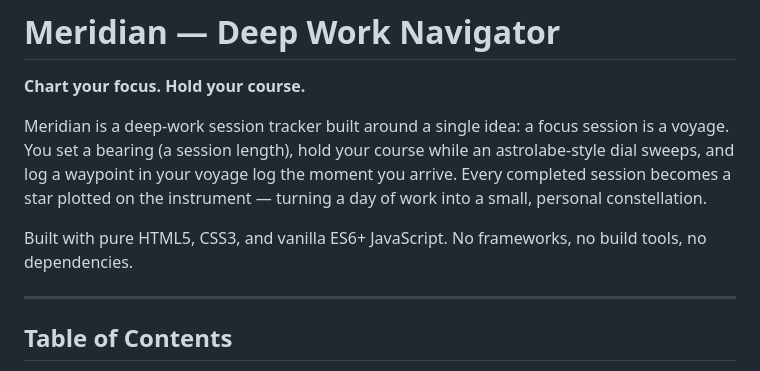
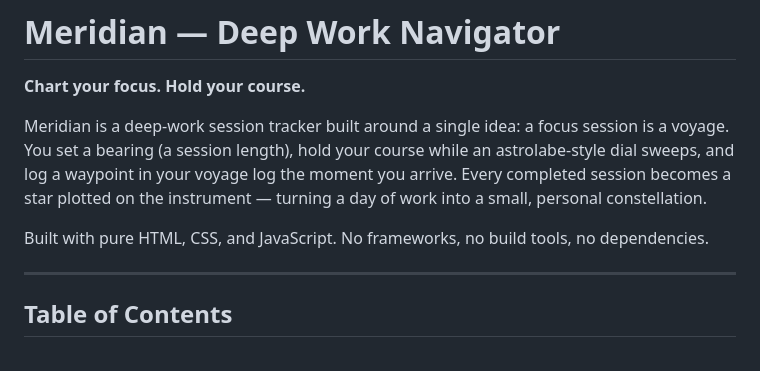
Before and after one commit to Ammar-LoopBreaker/Meridian-work-navigator, a Markdown page: README.md, the part around the change. Rendered like a GitHub page.

```diff
--- a/README.md
+++ b/README.md
@@ -4,7 +4,7 @@
 
 Meridian is a deep-work session tracker built around a single idea: a focus session is a voyage. You set a bearing (a session length), hold your course while an astrolabe-style dial sweeps, and log a waypoint in your voyage log the moment you arrive. Every completed session becomes a star plotted on the instrument — turning a day of work into a small, personal constellation.
 
-Built with pure HTML5, CSS3, and vanilla ES6+ JavaScript. No frameworks, no build tools, no dependencies.
+Built with pure HTML, CSS, and JavaScript. No frameworks, no build tools, no dependencies.
 
 ---
 
```
